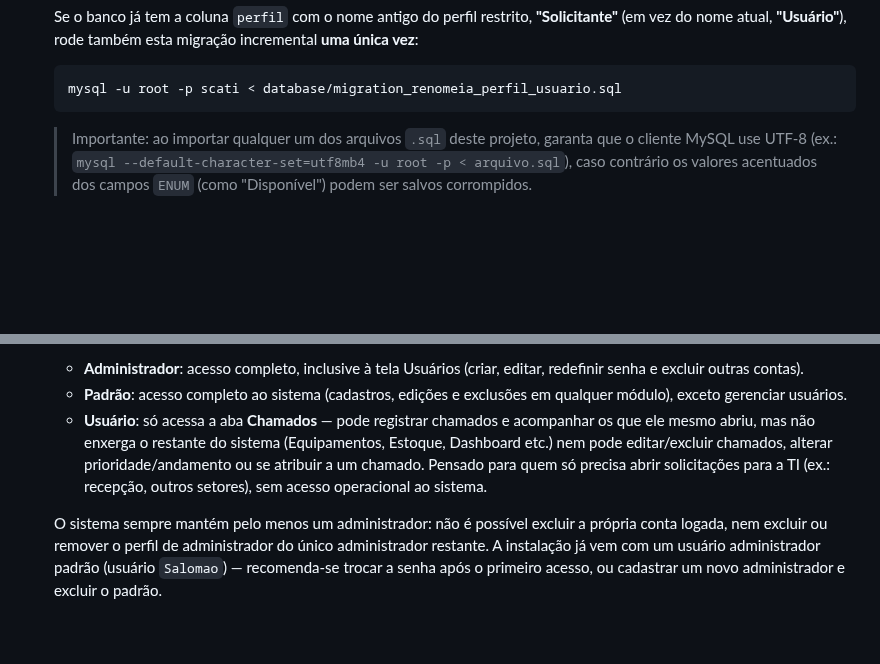
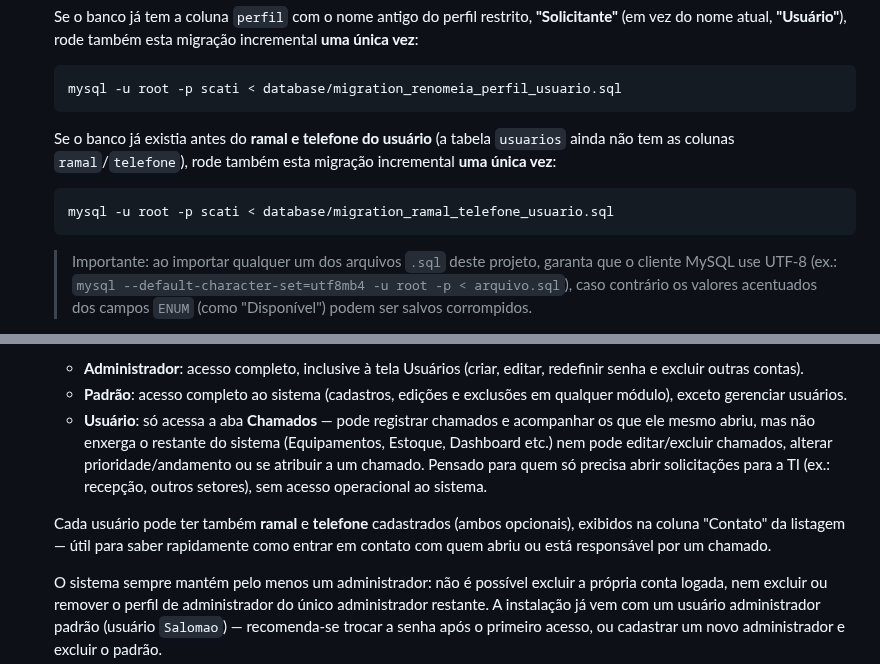
Before and after one commit to SalomaoKonjunski/Web-SCATI, a Markdown page: web-scati/web-scati/README.md, 2 parts joined by grey strips. GitHub-like rendering; blank space fills up the shorter version.

Commit message:
Documenta os campos opcionais Ramal e Telefone do usuário no README

````diff
--- a/web-scati/web-scati/README.md
+++ b/web-scati/web-scati/README.md
@@ -154,6 +154,13 @@ Funcional (v1.0).
    rode também esta migração incremental **uma única vez**:
    ```bash
    mysql -u root -p scati < database/migration_renomeia_perfil_usuario.sql
+   ```
+
+   Se o banco já existia antes do **ramal e telefone do usuário**
+   (a tabela `usuarios` ainda não tem as colunas `ramal`/`telefone`),
+   rode também esta migração incremental **uma única vez**:
+   ```bash
+   mysql -u root -p scati < database/migration_ramal_telefone_usuario.sql
    ```
 
    > Importante: ao importar qualquer um dos arquivos `.sql` deste projeto,
@@ -428,6 +435,11 @@ web-scati/
     TI (ex.: recepção, outros setores), sem acesso operacional ao
     sistema.
 
+  Cada usuário pode ter também **ramal** e **telefone** cadastrados
+  (ambos opcionais), exibidos na coluna "Contato" da listagem — útil
+  para saber rapidamente como entrar em contato com quem abriu ou está
+  responsável por um chamado.
+
   O sistema sempre mantém pelo menos um administrador: não é possível
   excluir a própria conta logada, nem excluir ou remover o perfil de
   administrador do único administrador restante. A instalação já vem com
````
